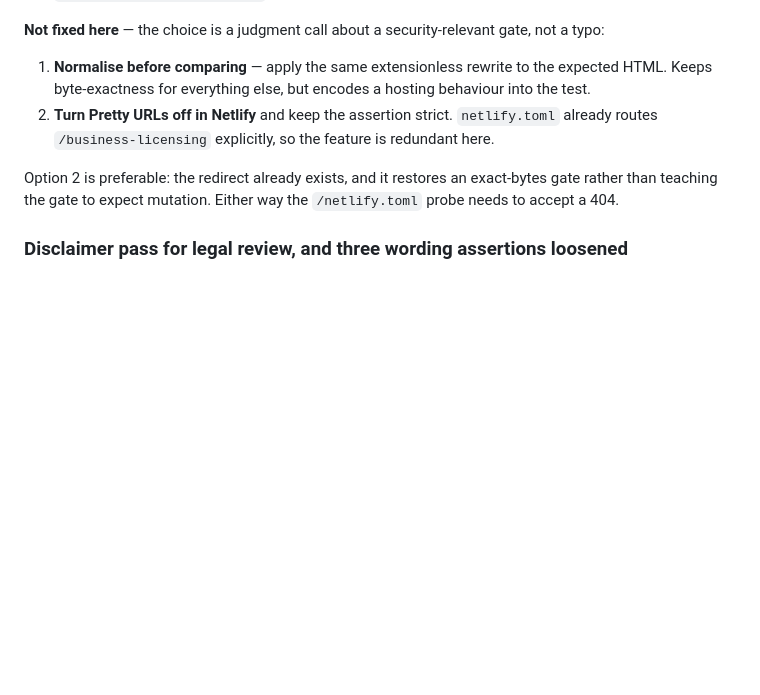
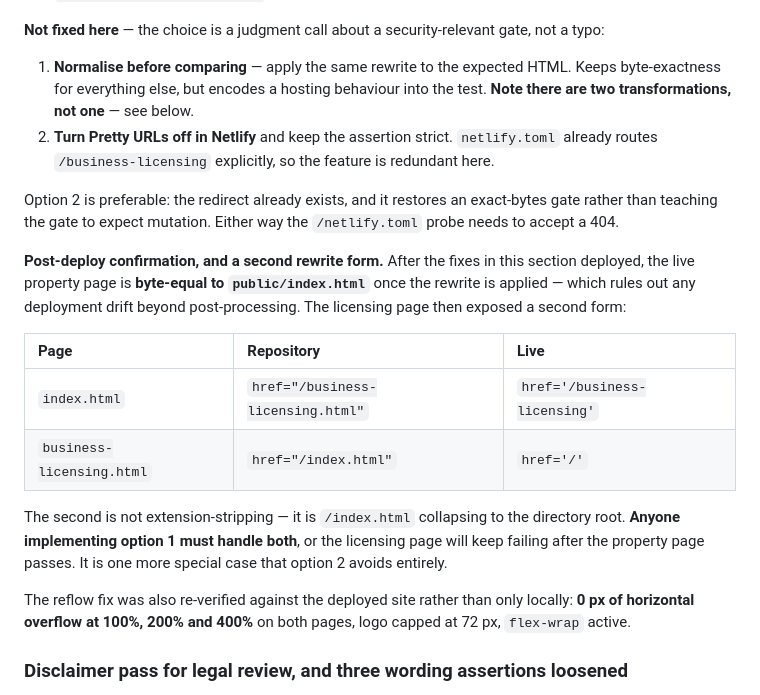
Before and after one commit to buschbrian/parcel-lookup-nomap, a Markdown page: CHANGES-2026-08-13.md, the part around the change. GitHub-like rendering; blank space fills up the shorter version.

```diff
--- a/CHANGES-2026-08-13.md
+++ b/CHANGES-2026-08-13.md
@@ -360,13 +360,30 @@ The assertions it aborts before reaching were run by hand instead, and they pass
 
 **Not fixed here** — the choice is a judgment call about a security-relevant gate, not a typo:
 
-1. **Normalise before comparing** — apply the same extensionless rewrite to the expected HTML. Keeps
-   byte-exactness for everything else, but encodes a hosting behaviour into the test.
+1. **Normalise before comparing** — apply the same rewrite to the expected HTML. Keeps byte-exactness
+   for everything else, but encodes a hosting behaviour into the test. **Note there are two
+   transformations, not one** — see below.
 2. **Turn Pretty URLs off in Netlify** and keep the assertion strict. `netlify.toml` already routes
    `/business-licensing` explicitly, so the feature is redundant here.
 
 Option 2 is preferable: the redirect already exists, and it restores an exact-bytes gate rather than
 teaching the gate to expect mutation. Either way the `/netlify.toml` probe needs to accept a 404.
+
+**Post-deploy confirmation, and a second rewrite form.** After the fixes in this section deployed, the
+live property page is **byte-equal to `public/index.html`** once the rewrite is applied — which rules
+out any deployment drift beyond post-processing. The licensing page then exposed a second form:
+
+| Page | Repository | Live |
+|:--|:--|:--|
+| `index.html` | `href="/business-licensing.html"` | `href='/business-licensing'` |
+| `business-licensing.html` | `href="/index.html"` | `href='/'` |
+
+The second is not extension-stripping — it is `/index.html` collapsing to the directory root. **Anyone
+implementing option 1 must handle both**, or the licensing page will keep failing after the property
+page passes. It is one more special case that option 2 avoids entirely.
+
+The reflow fix was also re-verified against the deployed site rather than only locally: **0 px of
+horizontal overflow at 100%, 200% and 400%** on both pages, logo capped at 72 px, `flex-wrap` active.
 
 ### Disclaimer pass for legal review, and three wording assertions loosened
 
```
Also changed, not shown: CODE.md (+17 -7 lines).
